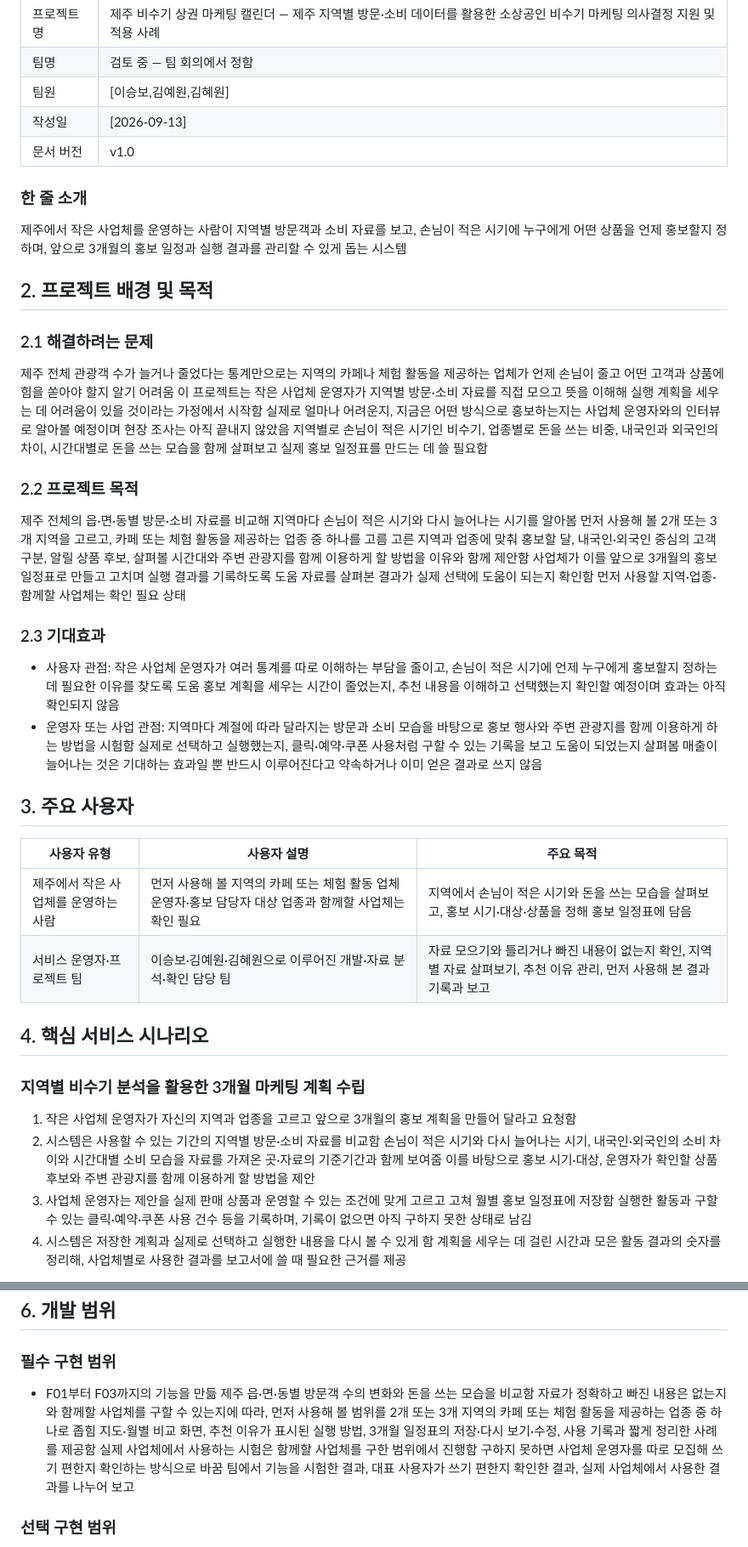
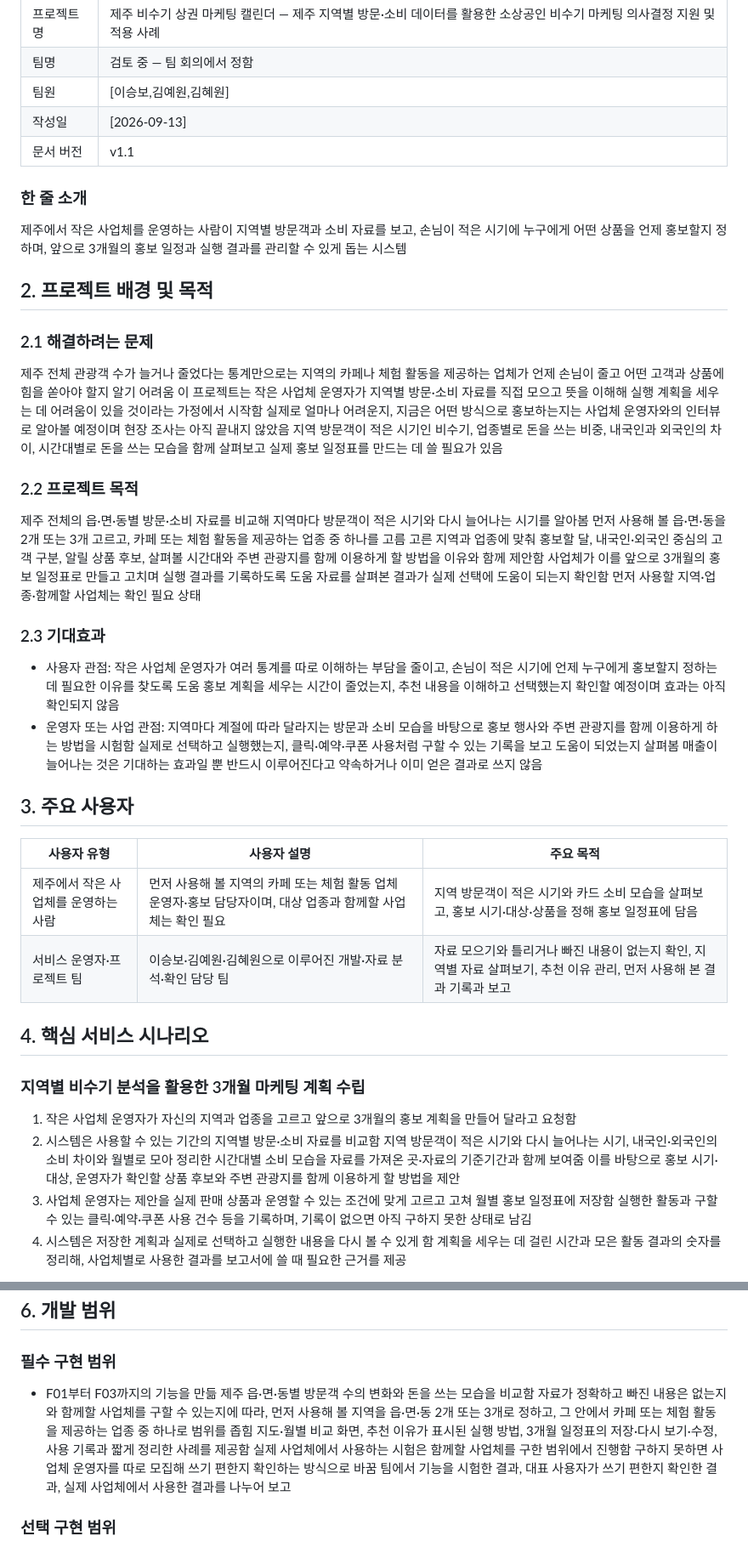
Before and after one commit to LSB-afk/-Information-Systems-Capstone-Design, a Markdown page: 00_제출/PROJECT_Red.md, 2 parts joined by grey strips. Shown at 85% size. Drawn GitHub-style.

```diff
--- a/00_제출/PROJECT_Red.md
+++ b/00_제출/PROJECT_Red.md
@@ -10,7 +10,7 @@
 | 팀명 | 검토 중 — 팀 회의에서 정함 |
 | 팀원 | [이승보,김예원,김혜원] |
 | 작성일 | [2026-09-13] |
-| 문서 버전 | v1.0 |
+| 문서 버전 | v1.1 |
 
 ### 한 줄 소개
 제주에서 작은 사업체를 운영하는 사람이 지역별 방문객과 소비 자료를 보고, 손님이 적은 시기에 누구에게 어떤 상품을 언제 홍보할지 정하며, 앞으로 3개월의 홍보 일정과 실행 결과를 관리할 수 있게 돕는 시스템
@@ -18,10 +18,10 @@
 ## 2. 프로젝트 배경 및 목적
 
 ### 2.1 해결하려는 문제
-제주 전체 관광객 수가 늘거나 줄었다는 통계만으로는 지역의 카페나 체험 활동을 제공하는 업체가 언제 손님이 줄고 어떤 고객과 상품에 힘을 쏟아야 할지 알기 어려움 이 프로젝트는 작은 사업체 운영자가 지역별 방문·소비 자료를 직접 모으고 뜻을 이해해 실행 계획을 세우는 데 어려움이 있을 것이라는 가정에서 시작함 실제로 얼마나 어려운지, 지금은 어떤 방식으로 홍보하는지는 사업체 운영자와의 인터뷰로 알아볼 예정이며 현장 조사는 아직 끝내지 않았음 지역별로 손님이 적은 시기인 비수기, 업종별로 돈을 쓰는 비중, 내국인과 외국인의 차이, 시간대별로 돈을 쓰는 모습을 함께 살펴보고 실제 홍보 일정표를 만드는 데 쓸 필요함
+제주 전체 관광객 수가 늘거나 줄었다는 통계만으로는 지역의 카페나 체험 활동을 제공하는 업체가 언제 손님이 줄고 어떤 고객과 상품에 힘을 쏟아야 할지 알기 어려움 이 프로젝트는 작은 사업체 운영자가 지역별 방문·소비 자료를 직접 모으고 뜻을 이해해 실행 계획을 세우는 데 어려움이 있을 것이라는 가정에서 시작함 실제로 얼마나 어려운지, 지금은 어떤 방식으로 홍보하는지는 사업체 운영자와의 인터뷰로 알아볼 예정이며 현장 조사는 아직 끝내지 않았음 지역 방문객이 적은 시기인 비수기, 업종별로 돈을 쓰는 비중, 내국인과 외국인의 차이, 시간대별로 돈을 쓰는 모습을 함께 살펴보고 실제 홍보 일정표를 만드는 데 쓸 필요가 있음
 
 ### 2.2 프로젝트 목적
-제주 전체의 읍·면·동별 방문·소비 자료를 비교해 지역마다 손님이 적은 시기와 다시 늘어나는 시기를 알아봄 먼저 사용해 볼 2개 또는 3개 지역을 고르고, 카페 또는 체험 활동을 제공하는 업종 중 하나를 고름 고른 지역과 업종에 맞춰 홍보할 달, 내국인·외국인 중심의 고객 구분, 알릴 상품 후보, 살펴볼 시간대와 주변 관광지를 함께 이용하게 할 방법을 이유와 함께 제안함 사업체가 이를 앞으로 3개월의 홍보 일정표로 만들고 고치며 실행 결과를 기록하도록 도움 자료를 살펴본 결과가 실제 선택에 도움이 되는지 확인함 먼저 사용할 지역·업종·함께할 사업체는 확인 필요 상태
+제주 전체의 읍·면·동별 방문·소비 자료를 비교해 지역마다 방문객이 적은 시기와 다시 늘어나는 시기를 알아봄 먼저 사용해 볼 읍·면·동을 2개 또는 3개 고르고, 카페 또는 체험 활동을 제공하는 업종 중 하나를 고름 고른 지역과 업종에 맞춰 홍보할 달, 내국인·외국인 중심의 고객 구분, 알릴 상품 후보, 살펴볼 시간대와 주변 관광지를 함께 이용하게 할 방법을 이유와 함께 제안함 사업체가 이를 앞으로 3개월의 홍보 일정표로 만들고 고치며 실행 결과를 기록하도록 도움 자료를 살펴본 결과가 실제 선택에 도움이 되는지 확인함 먼저 사용할 지역·업종·함께할 사업체는 확인 필요 상태
 
 ### 2.3 기대효과
 - 사용자 관점: 작은 사업체 운영자가 여러 통계를 따로 이해하는 부담을 줄이고, 손님이 적은 시기에 언제 누구에게 홍보할지 정하는 데 필요한 이유를 찾도록 도움 홍보 계획을 세우는 시간이 줄었는지, 추천 내용을 이해하고 선택했는지 확인할 예정이며 효과는 아직 확인되지 않음
@@ -31,14 +31,14 @@
 
 | 사용자 유형 | 사용자 설명 | 주요 목적 |
 |---|---|---|
-| 제주에서 작은 사업체를 운영하는 사람 | 먼저 사용해 볼 지역의 카페 또는 체험 활동 업체 운영자·홍보 담당자 대상 업종과 함께할 사업체는 확인 필요 | 지역에서 손님이 적은 시기와 돈을 쓰는 모습을 살펴보고, 홍보 시기·대상·상품을 정해 홍보 일정표에 담음 |
+| 제주에서 작은 사업체를 운영하는 사람 | 먼저 사용해 볼 지역의 카페 또는 체험 활동 업체 운영자·홍보 담당자이며, 대상 업종과 함께할 사업체는 확인 필요 | 지역 방문객이 적은 시기와 카드 소비 모습을 살펴보고, 홍보 시기·대상·상품을 정해 홍보 일정표에 담음 |
 | 서비스 운영자·프로젝트 팀 | 이승보·김예원·김혜원으로 이루어진 개발·자료 분석·확인 담당 팀 | 자료 모으기와 틀리거나 빠진 내용이 없는지 확인, 지역별 자료 살펴보기, 추천 이유 관리, 먼저 사용해 본 결과 기록과 보고 |
 
 ## 4. 핵심 서비스 시나리오
 
 ### 지역별 비수기 분석을 활용한 3개월 마케팅 계획 수립
 1. 작은 사업체 운영자가 자신의 지역과 업종을 고르고 앞으로 3개월의 홍보 계획을 만들어 달라고 요청함
-2. 시스템은 사용할 수 있는 기간의 지역별 방문·소비 자료를 비교함 손님이 적은 시기와 다시 늘어나는 시기, 내국인·외국인의 소비 차이와 시간대별 소비 모습을 자료를 가져온 곳·자료의 기준기간과 함께 보여줌 이를 바탕으로 홍보 시기·대상, 운영자가 확인할 상품 후보와 주변 관광지를 함께 이용하게 할 방법을 제안
+2. 시스템은 사용할 수 있는 기간의 지역별 방문·소비 자료를 비교함 지역 방문객이 적은 시기와 다시 늘어나는 시기, 내국인·외국인의 소비 차이와 월별로 모아 정리한 시간대별 소비 모습을 자료를 가져온 곳·자료의 기준기간과 함께 보여줌 이를 바탕으로 홍보 시기·대상, 운영자가 확인할 상품 후보와 주변 관광지를 함께 이용하게 할 방법을 제안
 3. 사업체 운영자는 제안을 실제 판매 상품과 운영할 수 있는 조건에 맞게 고르고 고쳐 월별 홍보 일정표에 저장함 실행한 활동과 구할 수 있는 클릭·예약·쿠폰 사용 건수 등을 기록하며, 기록이 없으면 아직 구하지 못한 상태로 남김
 4. 시스템은 저장한 계획과 실제로 선택하고 실행한 내용을 다시 볼 수 있게 함 계획을 세우는 데 걸린 시간과 모은 활동 결과의 숫자를 정리해, 사업체별로 사용한 결과를 보고서에 쓸 때 필요한 근거를 제공
 
@@ -56,7 +56,7 @@
 ## 6. 개발 범위
 
 ### 필수 구현 범위
-- F01부터 F03까지의 기능을 만듦 제주 읍·면·동별 방문객 수의 변화와 돈을 쓰는 모습을 비교함 자료가 정확하고 빠진 내용은 없는지와 함께할 사업체를 구할 수 있는지에 따라, 먼저 사용해 볼 범위를 2개 또는 3개 지역의 카페 또는 체험 활동을 제공하는 업종 중 하나로 좁힘 지도·월별 비교 화면, 추천 이유가 표시된 실행 방법, 3개월 일정표의 저장·다시 보기·수정, 사용 기록과 짧게 정리한 사례를 제공함 실제 사업체에서 사용하는 시험은 함께할 사업체를 구한 범위에서 진행함 구하지 못하면 사업체 운영자를 따로 모집해 쓰기 편한지 확인하는 방식으로 바꿈 팀에서 기능을 시험한 결과, 대표 사용자가 쓰기 편한지 확인한 결과, 실제 사업체에서 사용한 결과를 나누어 보고
+- F01부터 F03까지의 기능을 만듦 제주 읍·면·동별 방문객 수의 변화와 돈을 쓰는 모습을 비교함 자료가 정확하고 빠진 내용은 없는지와 함께할 사업체를 구할 수 있는지에 따라, 먼저 사용해 볼 지역을 읍·면·동 2개 또는 3개로 정하고, 그 안에서 카페 또는 체험 활동을 제공하는 업종 중 하나로 범위를 좁힘 지도·월별 비교 화면, 추천 이유가 표시된 실행 방법, 3개월 일정표의 저장·다시 보기·수정, 사용 기록과 짧게 정리한 사례를 제공함 실제 사업체에서 사용하는 시험은 함께할 사업체를 구한 범위에서 진행함 구하지 못하면 사업체 운영자를 따로 모집해 쓰기 편한지 확인하는 방식으로 바꿈 팀에서 기능을 시험한 결과, 대표 사용자가 쓰기 편한지 확인한 결과, 실제 사업체에서 사용한 결과를 나누어 보고
 
 ### 선택 구현 범위
 - F04의 근거를 바탕으로 한 AI 설명·보고서 첫 작성본 만들기, 일정표·보고서를 파일로 내려받기, 먼저 사용해 볼 업종·지역 늘리기를 검토함 외부 홍보·예약 서비스와 자동으로 자료를 주고받는 기능은 이용 권한과 개발할 수 있는 조건을 확인한 뒤 선택적으로 검토
```
Also changed, not shown: other parts of 00_제출/PROJECT_Red.md (+9 -8 lines), AGENTS.md (added, +26 -0 lines).
